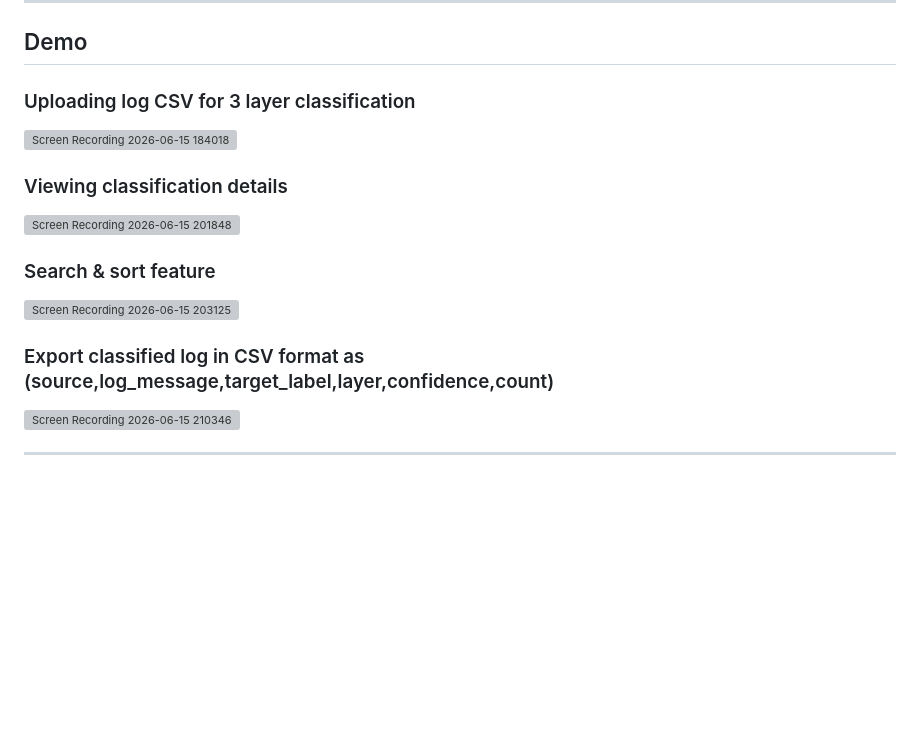
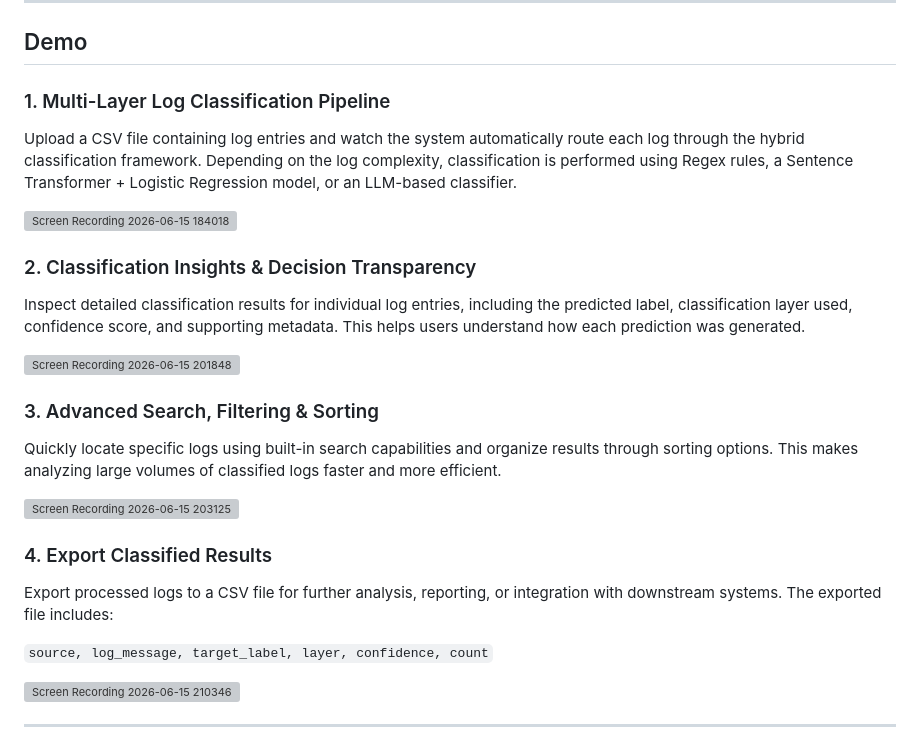
Before and after one commit to aarul-kumar/cognitive-log-classification-engine, a Markdown page: README.md, the part around the change. Rendered like a GitHub page; blank space fills up the shorter version; grey boxes are pictures that could not be loaded.

```diff
--- a/README.md
+++ b/README.md
@@ -28,16 +28,29 @@ This project implements a hybrid log classification system, combining three comp
 ---
 
 ## Demo
-### Uploading log CSV for 3 layer classification
+### 1. Multi-Layer Log Classification Pipeline
+Upload a CSV file containing log entries and watch the system automatically route each log through the hybrid classification framework. Depending on the log complexity, classification is performed using Regex rules, a Sentence Transformer + Logistic Regression model, or an LLM-based classifier.
+
 <img width="1918" height="1010" alt="Screen Recording 2026-06-15 184018" src="https://github.com/user-attachments/assets/e88bee01-d289-410a-b27d-2d2ae876df36" />
 
-### Viewing classification details
+
+### 2. Classification Insights & Decision Transparency
+Inspect detailed classification results for individual log entries, including the predicted label, classification layer used, confidence score, and supporting metadata. This helps users understand how each prediction was generated.
+
 <img width="1918" height="1010" alt="Screen Recording 2026-06-15 201848" src="https://github.com/user-attachments/assets/f94592b1-adfd-449c-8d5c-aca1bc15fba3" />
 
-### Search & sort feature
+
+### 3. Advanced Search, Filtering & Sorting
+Quickly locate specific logs using built-in search capabilities and organize results through sorting options. This makes analyzing large volumes of classified logs faster and more efficient.
+
 <img width="1918" height="1010" alt="Screen Recording 2026-06-15 203125" src="https://github.com/user-attachments/assets/281fe297-a0de-416e-b2db-8c36cc798383" />
 
-### Export classified log in CSV format as (source,log_message,target_label,layer,confidence,count)
+
+### 4. Export Classified Results
+Export processed logs to a CSV file for further analysis, reporting, or integration with downstream systems. The exported file includes:
+
+`source, log_message, target_label, layer, confidence, count`
+
 <img width="1918" height="1010" alt="Screen Recording 2026-06-15 210346" src="https://github.com/user-attachments/assets/1b7e0926-235c-4fa1-b24f-9ebf009f9992" />
 
 ---
```
